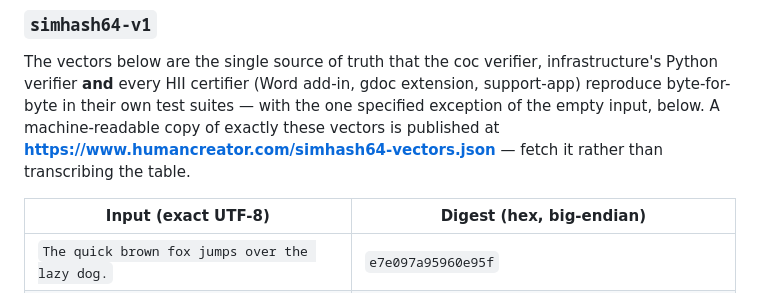
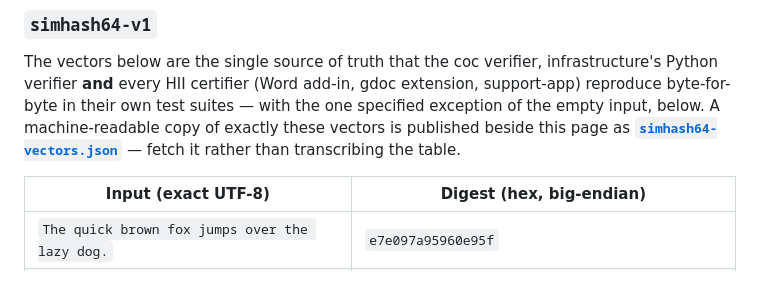
Before and after one commit to human-intelligence-institute/chain-of-creation-verify, a Markdown page: docs/verification-spec.md, the part around the change. Drawn GitHub-style.

Commit message:
spec: link the golden vectors relatively so the URL survives the /docs/ move (86bc3jt0r) (#71)

```diff
--- a/docs/verification-spec.md
+++ b/docs/verification-spec.md
@@ -308,8 +308,8 @@ suites; the image inputs are fixed files, available on request.
 The vectors below are the single source of truth that the coc verifier, infrastructure's
 Python verifier **and** every HII certifier (Word add-in, gdoc extension, support-app)
 reproduce byte-for-byte in their own test suites — with the one specified exception of the
-empty input, below. A machine-readable copy of exactly these vectors is published at
-**<https://www.humancreator.com/simhash64-vectors.json>** — fetch it rather than
+empty input, below. A machine-readable copy of exactly these vectors is published beside
+this page as **[`simhash64-vectors.json`](simhash64-vectors.json)** — fetch it rather than
 transcribing the table.
 
 | Input (exact UTF-8) | Digest (hex, big-endian) |
```
